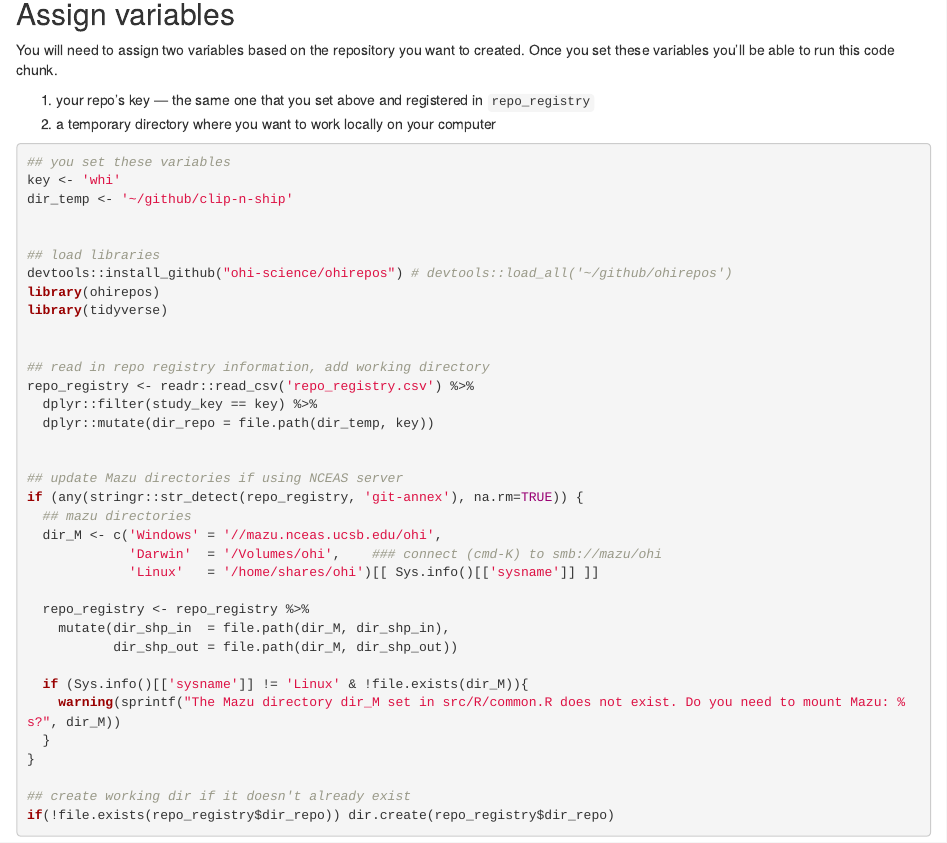
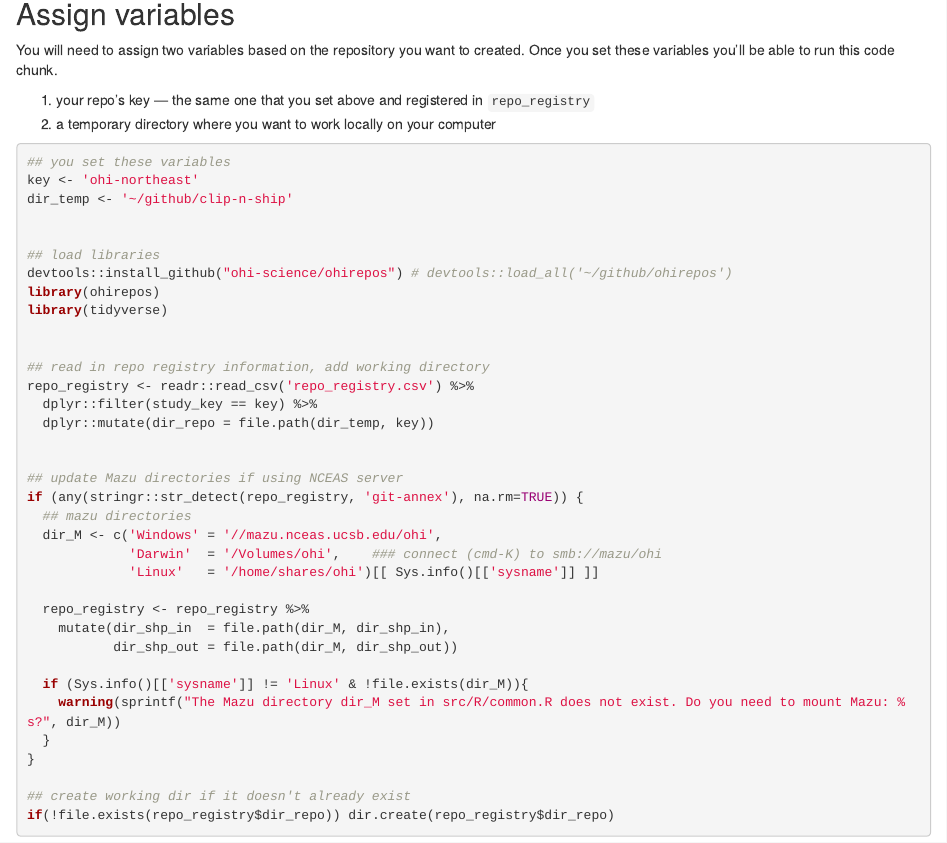
Before and after one commit to OHI-Science/ohirepos-log, an R Markdown document (create_repos.rmd): the page in a window 1100 px wide, from 480 px down. Rendered offline with R 4.5, knitr and Pandoc, with nearby package versions.

Commit message:
re-create ohi-northeast

````diff
--- a/create_repos.rmd
+++ b/create_repos.rmd
@@ -28,7 +28,7 @@ You will need to assign two variables based on the repository you want to create
 ```{r setup, eval=FALSE}
 
 ## you set these variables
-key <- 'whi'
+key <- 'ohi-northeast'
 dir_temp <- '~/github/clip-n-ship'
 
 
````
